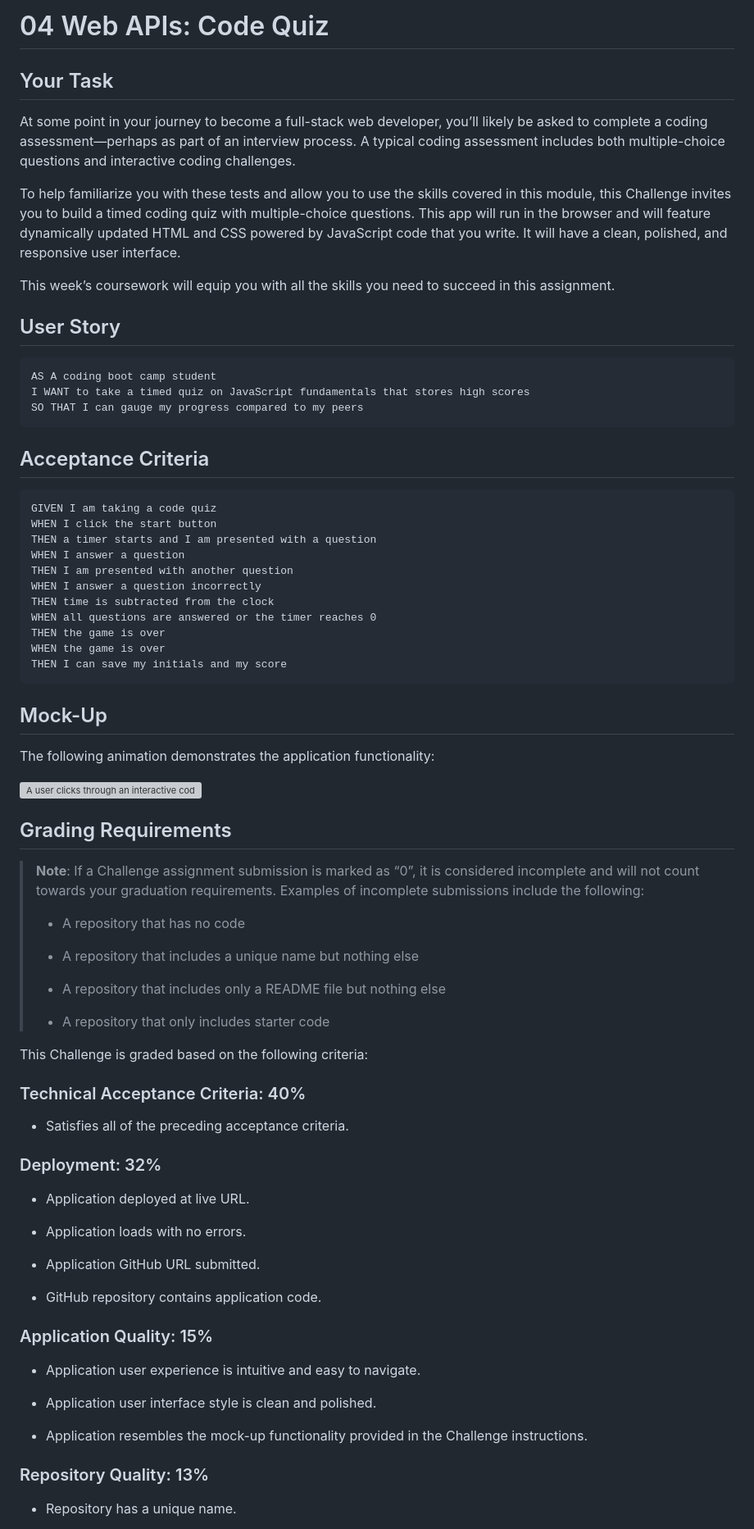
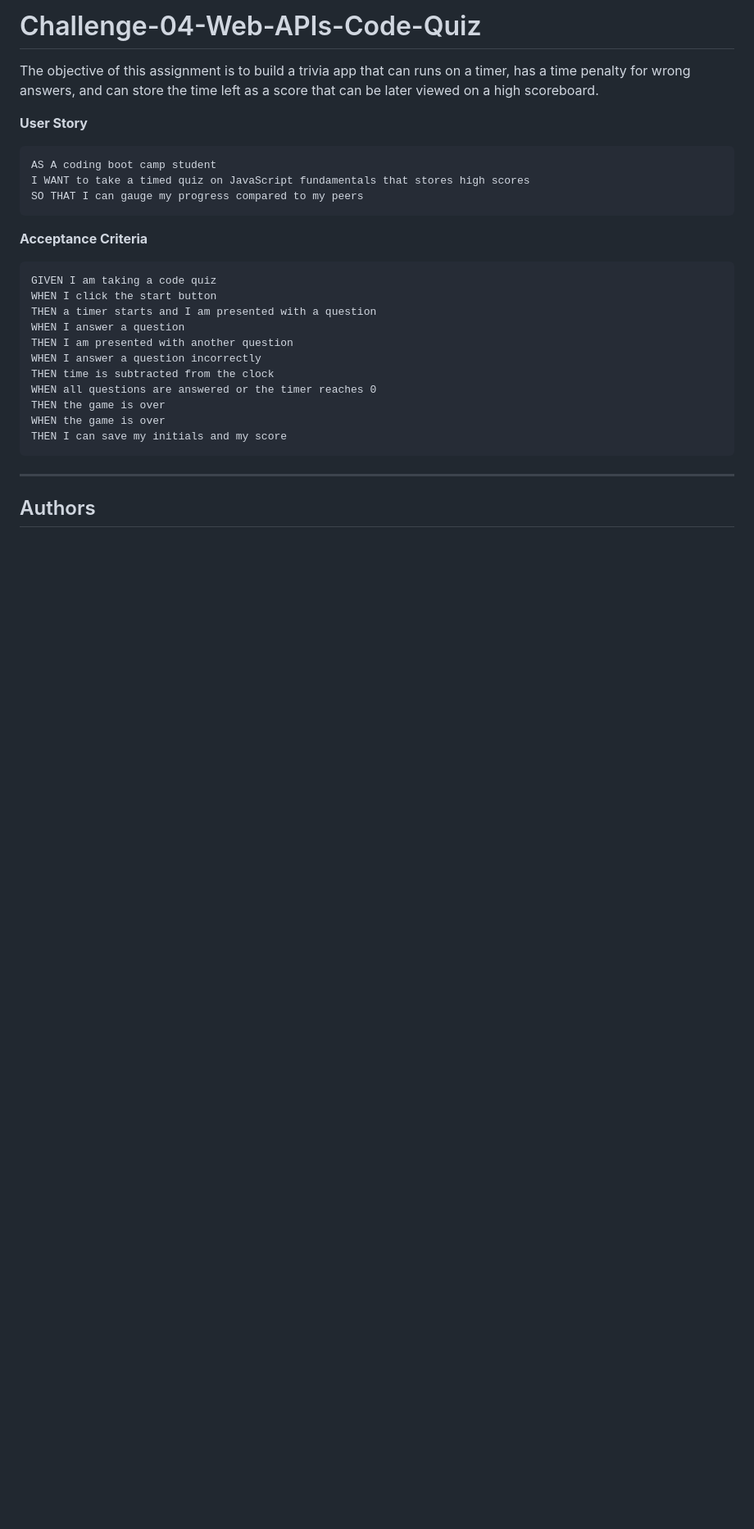
Before and after one commit to mmelan000/Web-APIs-Code-Quiz, a Markdown page: README.md, the part around one of its changes. Shown at 82% size. Rendered like a GitHub page; blank space fills up the shorter version; grey boxes are pictures that could not be loaded.

````diff
--- a/README.md
+++ b/README.md
@@ -1,23 +1,15 @@
-# 04 Web APIs: Code Quiz
+# Challenge-04-Web-APIs-Code-Quiz
 
-## Your Task
+The objective of this assignment is to build a trivia app that can runs on a timer, has a time penalty for wrong answers, and can store the time left as a score that can be later viewed on a high scoreboard.
 
-At some point in your journey to become a full-stack web developer, you’ll likely be asked to complete a coding assessment&mdash;perhaps as part of an interview process. A typical coding assessment includes both multiple-choice questions and interactive coding challenges.
-
-To help familiarize you with these tests and allow you to use the skills covered in this module, this Challenge invites you to build a timed coding quiz with multiple-choice questions. This app will run in the browser and will feature dynamically updated HTML and CSS powered by JavaScript code that you write. It will have a clean, polished, and responsive user interface.
-
-This week’s coursework will equip you with all the skills you need to succeed in this assignment.
-
-## User Story
-
+**User Story**
 ```
 AS A coding boot camp student
 I WANT to take a timed quiz on JavaScript fundamentals that stores high scores
 SO THAT I can gauge my progress compared to my peers
 ```
 
-## Acceptance Criteria
-
+**Acceptance Criteria**
 ```
 GIVEN I am taking a code quiz
 WHEN I click the start button
@@ -32,49 +24,7 @@ WHEN the game is over
 THEN I can save my initials and my score
 ```
 
-## Mock-Up
+---
 
-The following animation demonstrates the application functionality:
+## Authors
 
-![A user clicks through an interactive coding quiz, then enters initials to save the high score before resetting and starting over.](./Assets/04-web-apis-homework-demo.gif)
-
-## Grading Requirements
-
-> **Note**: If a Challenge assignment submission is marked as “0”, it is considered incomplete and will not count towards your graduation requirements. Examples of incomplete submissions include the following:
->
-> * A repository that has no code
->
-> * A repository that includes a unique name but nothing else
->
-> * A repository that includes only a README file but nothing else
->
-> * A repository that only includes starter code
-
-This Challenge is graded based on the following criteria:
-
-### Technical Acceptance Criteria: 40%
-
-* Satisfies all of the preceding acceptance criteria.
-
-### Deployment: 32%
-
-* Application deployed at live URL.
-
-* Application loads with no errors.
-
-* Application GitHub URL submitted.
-
-* GitHub repository contains application code.
-
-### Application Quality: 15%
-
-* Application user experience is intuitive and easy to navigate.
-
-* Application user interface style is clean and polished.
-
-* Application resembles the mock-up functionality provided in the Challenge instructions.
-
-### Repository Quality: 13%
-
-* Repository has a unique name.
-
````
Also changed, not shown: other parts of README.md (+22 -17 lines), assets/images/hs.png (added), assets/images/landing.png (added), assets/images/question.png (added), 3 other files.
